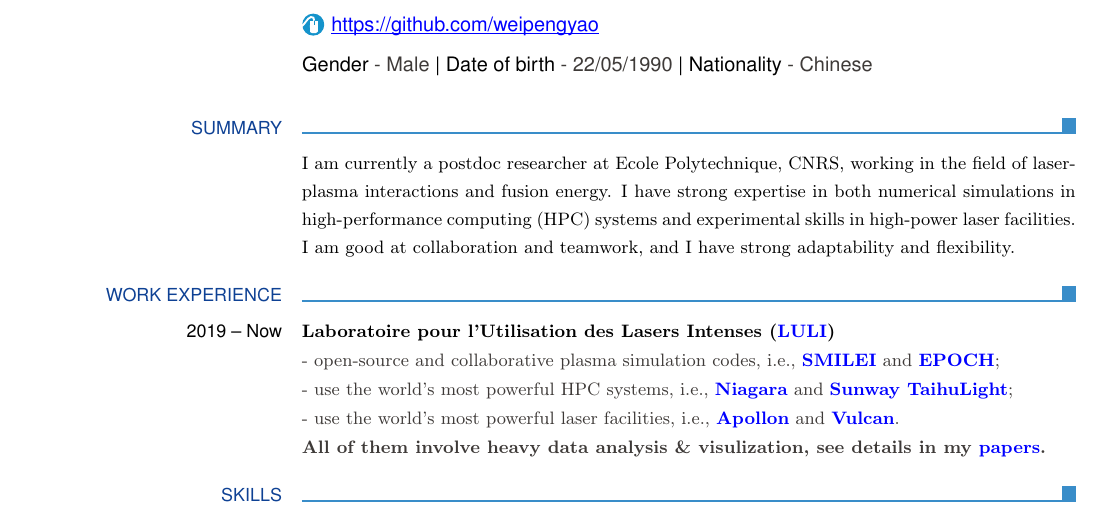
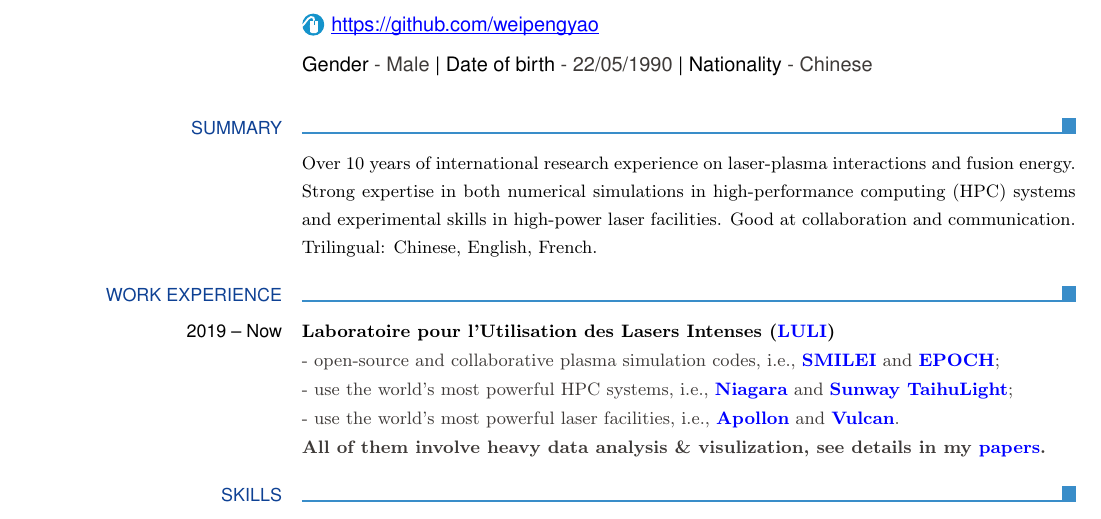
Before and after one commit to weipengyao/CV_YAO, a LaTeX CV (CV_tex/OnePage.tex): part of the page, cut so that both start at the same text. Compiled offline with pdfLaTeX.

Commit message:
better summary including language

```diff
--- a/CV_tex/OnePage.tex
+++ b/CV_tex/OnePage.tex
@@ -32,8 +32,8 @@ urlcolor=csc,
 	\ecvpersonalinfo
 
  \ecvsection{Summary}
- \ecvtitle{}{\small \rm  \color{black} I am currently a postdoc researcher at Ecole Polytechnique, CNRS, working in the field of laser-plasma interactions and fusion energy.
- I have strong expertise in both numerical simulations in high-performance computing (HPC) systems and experimental skills in high-power laser facilities. I am good at collaboration and teamwork, and I have strong adaptability and flexibility.}
+ \ecvtitle{}{\small \rm  \color{black} Over 10 years of international research experience on laser-plasma interactions and fusion energy.
+ Strong expertise in both numerical simulations in high-performance computing (HPC) systems and experimental skills in high-power laser facilities. Good at collaboration and communication. Trilingual: Chinese, English, French.}
 
 
 
```
